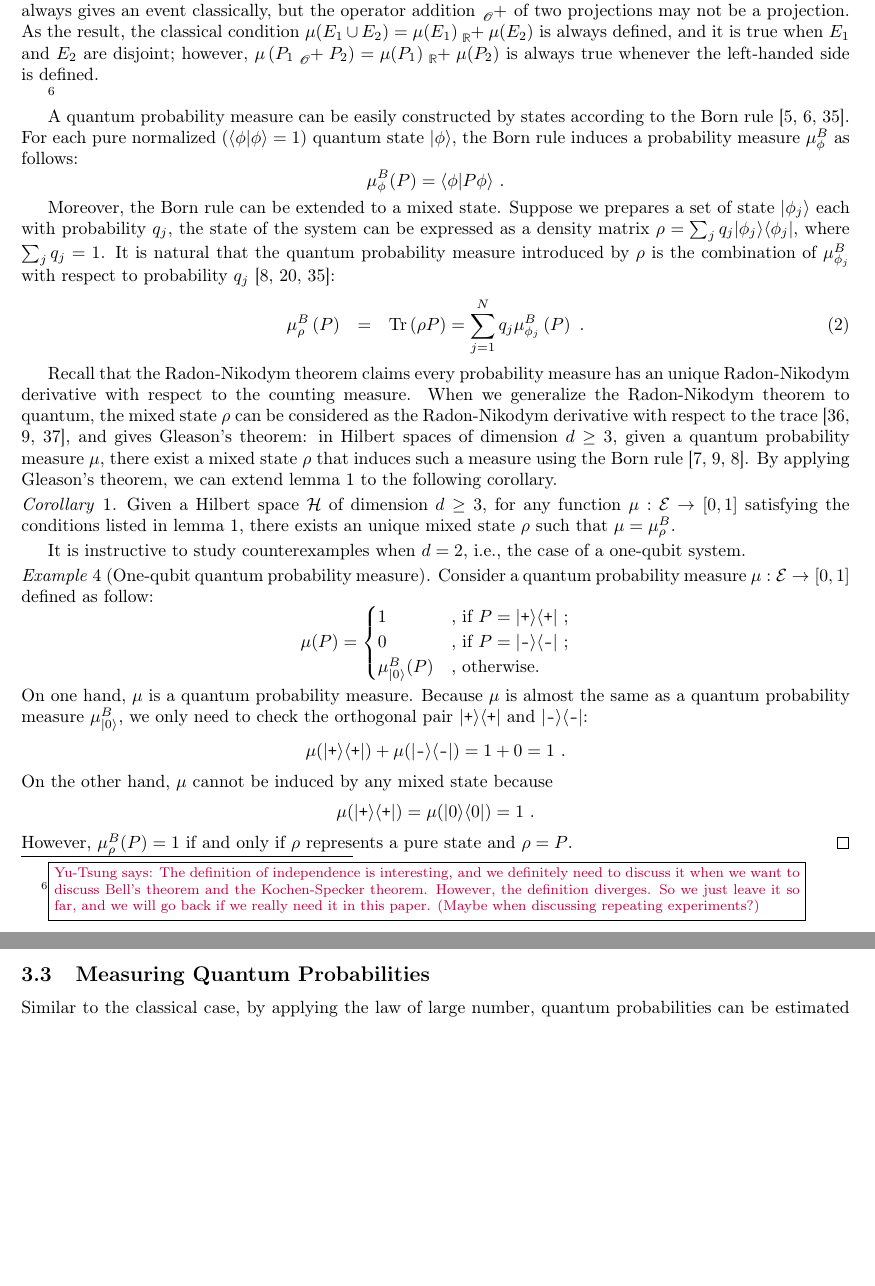
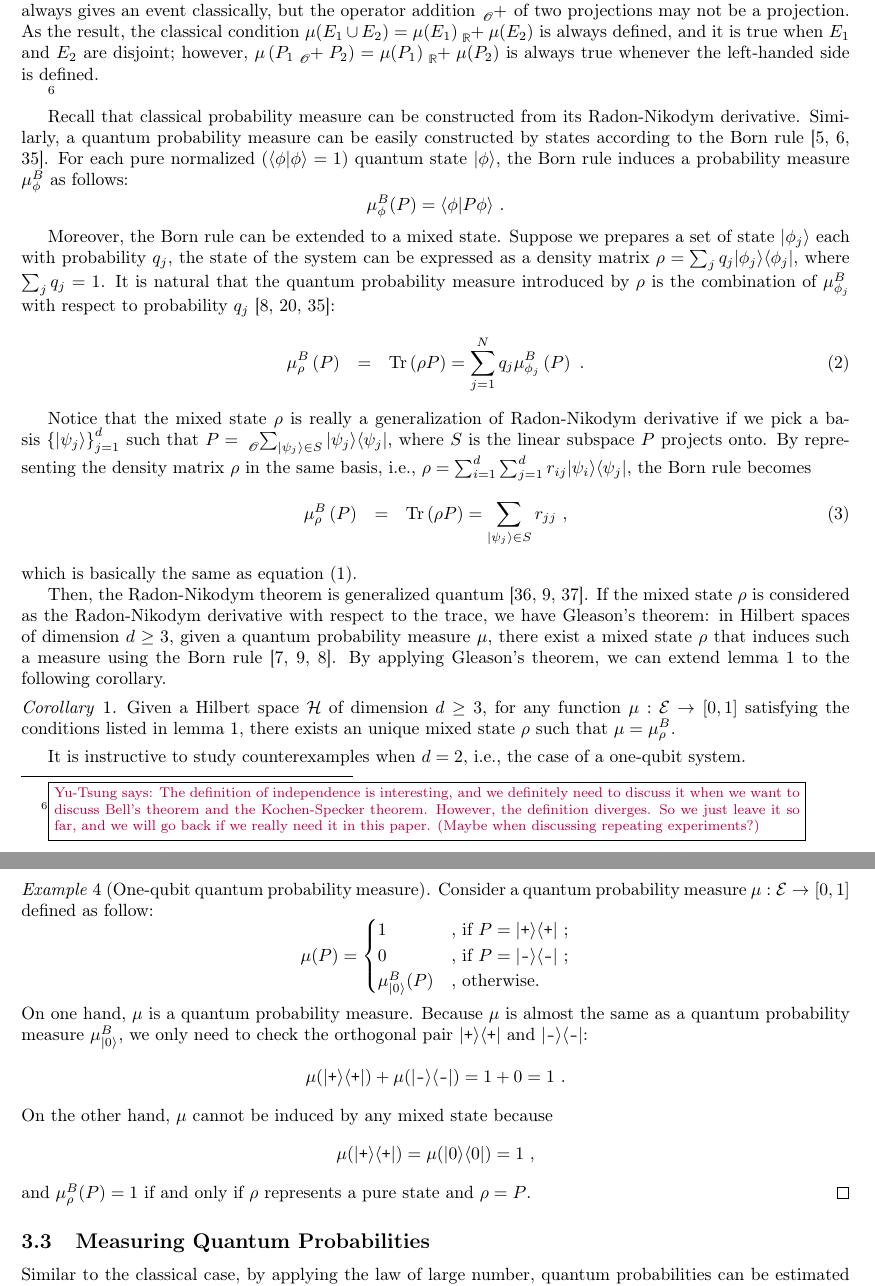
Before and after one commit to yuttai/Contextuality-and-Nonlocality-in-Discrete-Quantum-Theory, a LaTeX document (prob.tex): two parts of pages 8 and 9 of 17, joined at a grey line, cut so that both start at the same text, the shorter picture padded with empty space. Compiled offline with pdfLaTeX.

Commit message:
prob.tex \subsection{Quantum Probability Measures} Updates...

```diff
--- a/prob.tex
+++ b/prob.tex
@@ -1277,8 +1277,9 @@ theorem. However, the definition diverges. So we just leave it so far, and we
 will go back if we really need it in this paper. (Maybe when discussing repeating
 experiments?)}}
 
-A quantum probability measure can be easily constructed by states
-according to the Born rule~\cite{Born1983,Mermin2007,RiederSvozil2007}.
+Recall that classical probability measure can be constructed from
+its Radon-Nikodym derivative. Similarly, a quantum probability measure
+can be easily constructed by states according to the Born rule~\cite{Born1983,Mermin2007,RiederSvozil2007}.
 For each pure normalized ($\ip{\phi}{\phi}=1$) quantum state $\ket{\phi}$,
 the Born rule induces a probability measure $\mu_{\phi}^{B}$ as follows:
 \[
@@ -1295,14 +1296,23 @@ with respect to probability $q_{j}$~\cite{peres1995quantum,544199,RiederSvozil20
 \mu_{\rho}^{B}\left(P\right) & = & \Tr\left(\rho P\right)=\sum_{j=1}^{N}q_{j}\mu_{\phi_{j}}^{B}\left(P\right)\textrm{ .}\label{BornRule.mixed}
 \end{eqnarray}
 
-Recall that the Radon-Nikodym theorem claims every probability measure
-has an unique Radon-Nikodym derivative with respect to the counting
-measure. When we generalize the Radon-Nikodym theorem to quantum,
-the mixed state~$\rho$ can be considered as the Radon-Nikodym derivative
-with respect to the trace~\cite{HollandJr1970,Redhead1987-REDINA,Jaeger2007},
-and gives Gleason's theorem: in Hilbert spaces of dimension $d\geq3$,
-given a quantum probability measure $\mu$, there exist a mixed state~$\rho$
-that induces such a measure using the Born rule~\cite{gleason1957,Redhead1987-REDINA,peres1995quantum}.
+Notice that the mixed state~$\rho$ is really a generalization of
+Radon-Nikodym derivative if we pick a basis~$\left\{ \ket{\psi_{j}}\right\} _{j=1}^{d}$
+such that $P=\tensor*[_{\mathscr{O}}]{\sum}{_{\ket{\psi_{j}}\in S}}\proj{\psi_{j}}$,
+where $S$ is the linear subspace $P$ projects onto. By representing
+the density matrix~$\rho$ in the same basis, i.e., $\rho=\sum_{i=1}^{d}\sum_{j=1}^{d}r_{ij}\ket{\psi_{i}}\bra{\psi_{j}}$,
+the Born rule becomes
+\begin{eqnarray}
+\mu_{\rho}^{B}\left(P\right) & = & \Tr\left(\rho P\right)=\sum_{\ket{\psi_{j}}\in S}r_{jj}\textrm{ ,}\label{BornRule.mixed-1}
+\end{eqnarray}
+ which is basically the same as equation (\ref{eq:Radon-Nikodym}).
+
+Then, the Radon-Nikodym theorem is generalized quantum~\cite{HollandJr1970,Redhead1987-REDINA,Jaeger2007}.
+If the mixed state~$\rho$ is considered as the Radon-Nikodym derivative
+with respect to the trace, we have Gleason's theorem: in Hilbert spaces
+of dimension $d\geq3$, given a quantum probability measure $\mu$,
+there exist a mixed state~$\rho$ that induces such a measure using
+the Born rule~\cite{gleason1957,Redhead1987-REDINA,peres1995quantum}.
 By applying Gleason's theorem, we can extend lemma~\ref{lem:quantumProbabilityMeasure}
 to the following corollary.
 
@@ -1321,21 +1331,21 @@ as follow:
 \mu(P)=\begin{cases}
 1 & \textrm{, if }P=\proj{\ps}\textrm{ ;}\\
 0 & \textrm{, if }P=\proj{\ms}\textrm{ ;}\\
-\mu^B_{\ket{0}}(P) & \textrm{, otherwise.}
+\mu_{\ket{0}}^{B}(P) & \textrm{, otherwise.}
 \end{cases}
 \]
-On one hand, $\mu$ is a quantum probability measure. Because $\mu$ is almost
-the same as a quantum probability measure~$\mu^B_{\ket{0}}$, we only
-need to check the orthogonal pair~$\proj{\ps}$ and $\proj{\ms}$:
+On one hand, $\mu$ is a quantum probability measure. Because $\mu$
+is almost the same as a quantum probability measure~$\mu_{\ket{0}}^{B}$,
+we only need to check the orthogonal pair~$\proj{\ps}$ and $\proj{\ms}$:
 \[
 \mu(\proj{\ps})+\mu(\proj{\ms})=1+0=1\textrm{ .}
 \]
 On the other hand, $\mu$ cannot be induced by any mixed state because
 \[
-\mu(\proj{\ps})=\mu(\proj{0})=1\textrm{ .}
-\]
-However, $\mu^B_{\rho}(P)=1$ if and only if $\rho$ represents
-a pure state and $\rho=P$. \qed\end{example}
+\mu(\proj{\ps})=\mu(\proj{0})=1\textrm{ ,}
+\]
+and $\mu_{\rho}^{B}(P)=1$ if and only if $\rho$ represents a pure
+state and $\rho=P$. \qed\end{example}
 
 %%%%%
 \subsection{Measuring Quantum Probabilities}
```
Also changed, not shown: prob.pdf, 1 other file.
